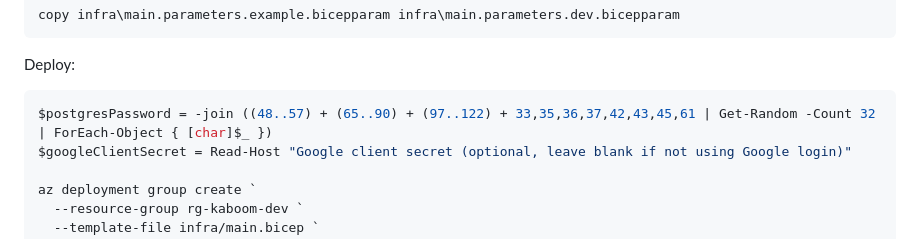
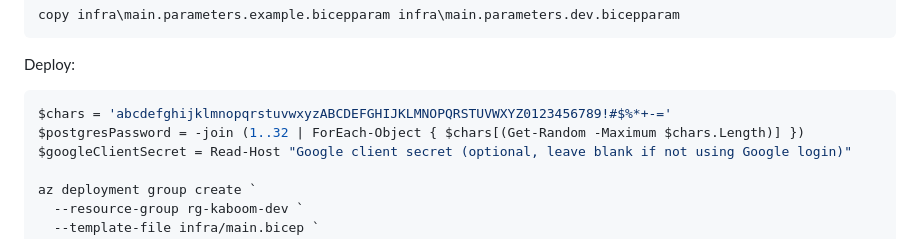
Before and after one commit to ChrisLMartin/kaboom, a Markdown page: infra/README.md, the part around the change. GitHub-like rendering.

Commit message:
feat: Use explicit string for password generation instead of ASCII codes

````diff
--- a/infra/README.md
+++ b/infra/README.md
@@ -73,7 +73,8 @@ copy infra\main.parameters.example.bicepparam infra\main.parameters.dev.biceppar
 Deploy:
 
 ```powershell
-$postgresPassword = -join ((48..57) + (65..90) + (97..122) + 33,35,36,37,42,43,45,61 | Get-Random -Count 32 | ForEach-Object { [char]$_ })
+$chars = 'abcdefghijklmnopqrstuvwxyzABCDEFGHIJKLMNOPQRSTUVWXYZ0123456789!#$%*+-='
+$postgresPassword = -join (1..32 | ForEach-Object { $chars[(Get-Random -Maximum $chars.Length)] })
 $googleClientSecret = Read-Host "Google client secret (optional, leave blank if not using Google login)"
 
 az deployment group create `
````
